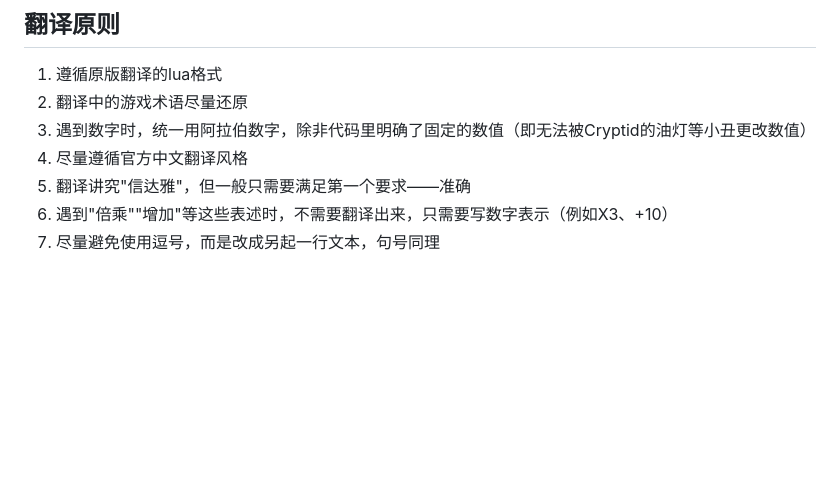
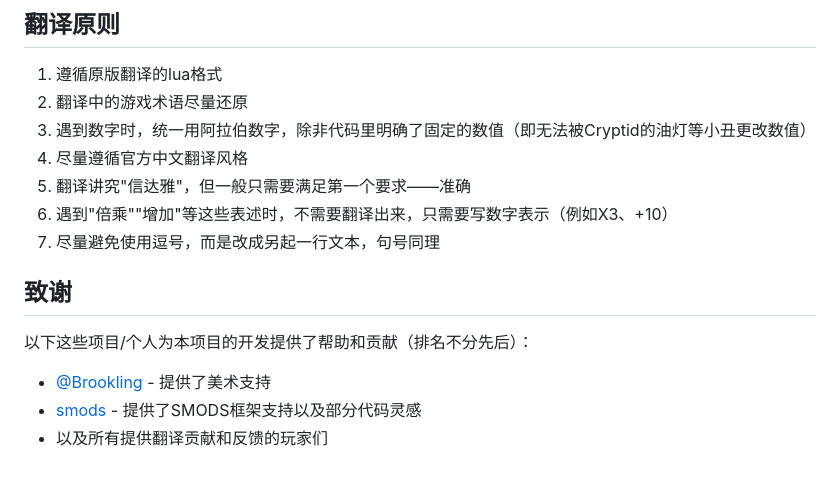
Before and after one commit to mleaf233/TEOcean, a Markdown page: README_zh_CN.md, the part around the change. GitHub-like rendering; blank space fills up the shorter version.

```diff
--- a/README_zh_CN.md
+++ b/README_zh_CN.md
@@ -141,3 +141,11 @@ return {
 5. 翻译讲究"信达雅"，但一般只需要满足第一个要求——准确
 6. 遇到"倍乘""增加"等这些表述时，不需要翻译出来，只需要写数字表示（例如X3、+10）
 7. 尽量避免使用逗号，而是改成另起一行文本，句号同理
+
+## 致谢
+
+以下这些项目/个人为本项目的开发提供了帮助和贡献（排名不分先后）：
+
+- [@Brookling](https://github.com/Brookling) - 提供了美术支持
+- [smods](https://github.com/Steamodded/smods) - 提供了SMODS框架支持以及部分代码灵感
+- 以及所有提供翻译贡献和反馈的玩家们
```
Also changed, not shown: README.md (+9 -1 lines).
